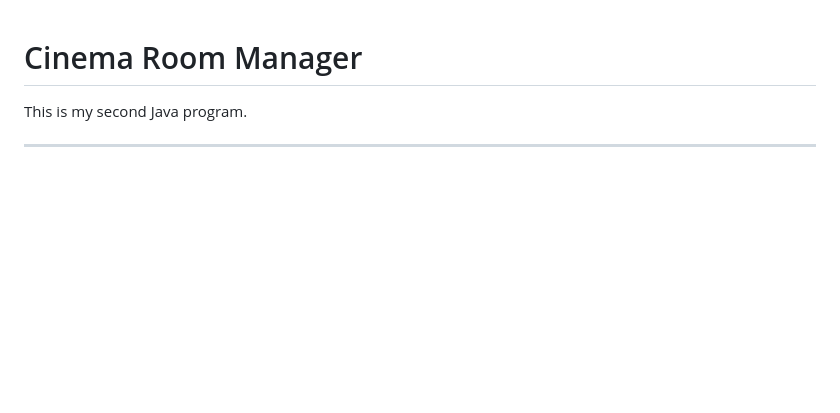
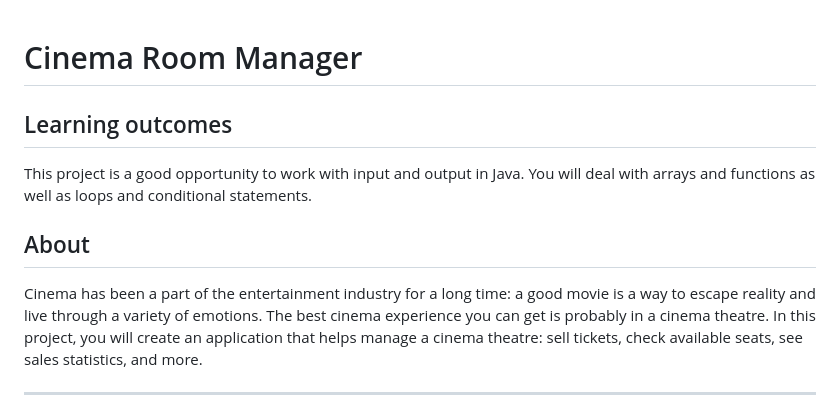
Before and after one commit to StefanFB/CodeGorilla, a Markdown page: Cinema Room Manager/README.md, the part around one of its changes. Rendered like a GitHub page; blank space fills up the shorter version.

```diff
--- a/Cinema Room Manager/objectives.md
+++ b/Cinema Room Manager/README.md
@@ -1,5 +1,9 @@
 # Cinema Room Manager
-This is my second Java program.
+## Learning outcomes
+This project is a good opportunity to work with input and output in Java. You will deal with arrays and functions as well as loops and conditional statements.
+
+## About
+Cinema has been a part of the entertainment industry for a long time: a good movie is a way to escape reality and live through a variety of emotions. The best cinema experience you can get is probably in a cinema theatre. In this project, you will create an application that helps manage a cinema theatre: sell tickets, check available seats, see sales statistics, and more.
 
 ---
 
```
Also changed, not shown: other parts of Cinema Room Manager/README.md (+5 -5 lines).
